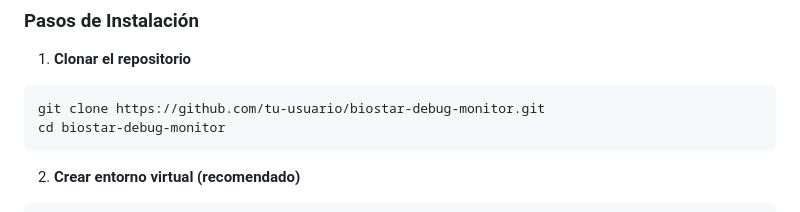
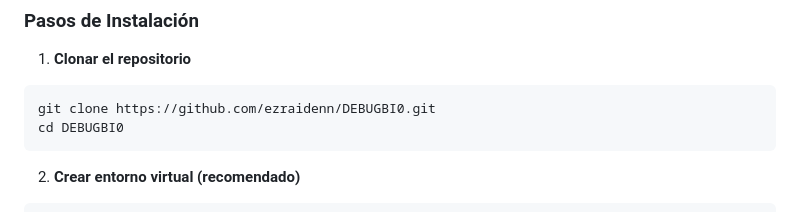
Before and after one commit to ezraidenn/DEBUGBI0, a Markdown page: README.md, the part around the change. Drawn GitHub-style.

````diff
--- a/README.md
+++ b/README.md
@@ -88,8 +88,8 @@ biostar-debug-monitor/
 
 1. **Clonar el repositorio**
 ```bash
-git clone https://github.com/tu-usuario/biostar-debug-monitor.git
-cd biostar-debug-monitor
+git clone https://github.com/ezraidenn/DEBUGBI0.git
+cd DEBUGBI0
 ```
 
 2. **Crear entorno virtual (recomendado)**
````
Also changed, not shown: QUICKSTART.md (added, +386 -0 lines).
